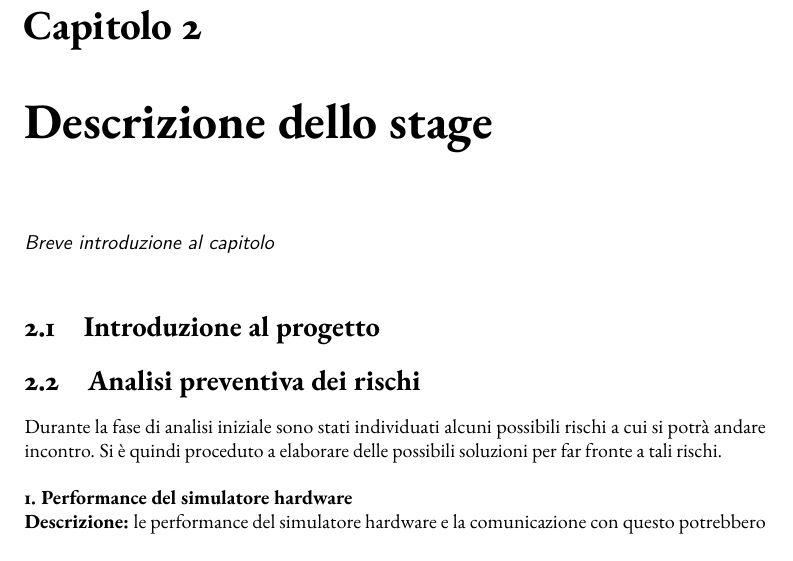
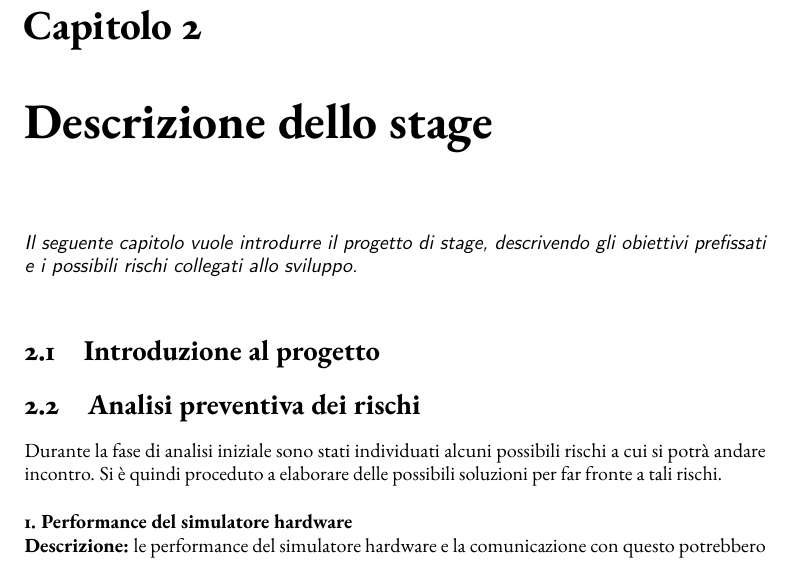
Before and after one commit to nicolasalberti00/TesiTriennale, a LaTeX thesis (thesis.tex, which reads chapters/kick-off.tex): part of page 10 of 22, cut so that both start at the same text. Compiled offline with pdfLaTeX.

Commit message:
Started second chapter

```diff
--- a/chapters/kick-off.tex
+++ b/chapters/kick-off.tex
@@ -1,7 +1,8 @@
 \chapter{Descrizione dello stage}
 \label{cap:descrizione-stage}
 
-\intro{Breve introduzione al capitolo}\\
+\intro{Il seguente capitolo vuole introdurre il progetto di stage, descrivendo
+    gli obiettivi prefissati e i possibili rischi collegati allo sviluppo.}\\
 
 \section{Introduzione al progetto}
 
```
